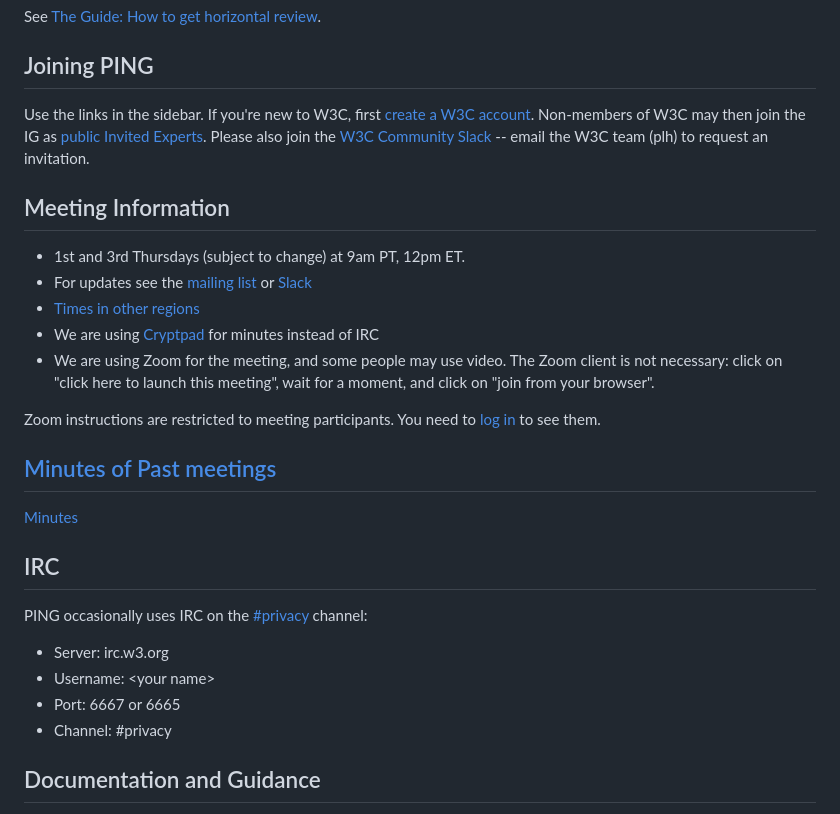
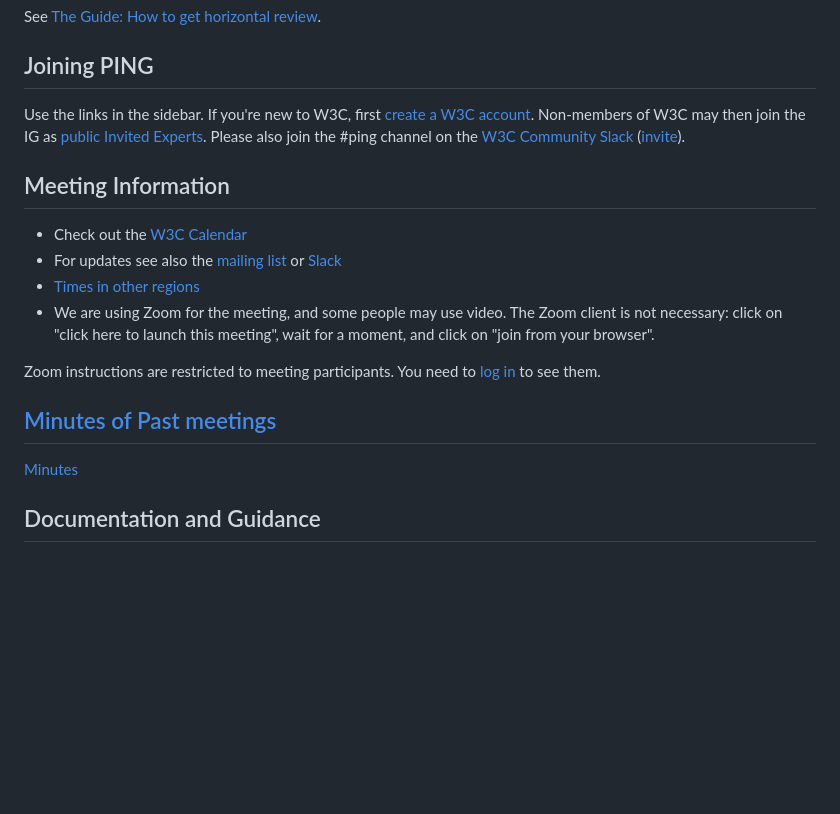
Before and after one commit to w3c/ping, a Markdown page: index.md, the part around the change. Drawn GitHub-style; blank space fills up the shorter version.

Commit message:
Remove live minutes link. Point to W3C Calendar

```diff
--- a/index.md
+++ b/index.md
@@ -15,14 +15,13 @@ See [The Guide: How to get horizontal review](https://www.w3.org/Guide/documentr
 
 ## Joining PING
 
-Use the links in the sidebar.  If you're new to W3C, first [create a W3C account](http://cgi.w3.org/MemberAccess/AccessRequest).  Non-members of W3C may then join the IG as [public Invited Experts](https://www.w3.org/groups/ig/privacy/apply-as-invited-expert).  Please also join the [W3C Community Slack](https://w3ccommunity.slack.com/) -- email the W3C team (plh) to request an invitation.
+Use the links in the sidebar.  If you're new to W3C, first [create a W3C account](http://cgi.w3.org/MemberAccess/AccessRequest).  Non-members of W3C may then join the IG as [public Invited Experts](https://www.w3.org/groups/ig/privacy/apply-as-invited-expert).  Please also join the #ping channel on the [W3C Community Slack](https://w3ccommunity.slack.com/) ([invite]( https://www.w3.org/slack-w3ccommunity-invite)).
 
 ## Meeting Information
 
-* 1st and 3rd Thursdays (subject to change) at 9am PT, 12pm ET.
-* For updates see the [mailing list](https://lists.w3.org/Archives/Public/public-privacy/) or [Slack](https://w3ccommunity.slack.com/)
+* Check out the [W3C Calendar](https://auth.w3.org/?url=https://www.w3.org/groups/ig/privacy/calendar)
+* For updates see also the [mailing list](https://lists.w3.org/Archives/Public/public-privacy/) or [Slack](https://w3ccommunity.slack.com/)
 * [Times in other regions](https://www.timeanddate.com/worldclock/converter.html)
-* We are using [Cryptpad](https://cryptpad.w3ctag.org/code/#/2/code/edit/4ht9YHtVS9AB4UBlh-oPvHej/) for minutes instead of IRC
 * We are using Zoom for the meeting, and some people may use video.  The Zoom client is not necessary: click on "click here to launch this meeting", wait for a moment, and click on "join from your browser".
 
 Zoom instructions are restricted to meeting participants. You need to [log in](https://auth.w3.org/?url=https%3A%2F%2Fwww.w3.org%2Fgroups%2Fig%2Fprivacy%2Fcalendar%2F) to see them.<br>
@@ -32,13 +31,6 @@ Zoom instructions are restricted to meeting participants. You need to [log in](h
 ## [Minutes of Past meetings](https://www.w3.org/Privacy/IG/meetings.html)
 
 [Minutes](https://www.w3.org/Privacy/IG/meetings.html)
-
-## IRC
-PING occasionally uses IRC on the [#privacy](http://irc.w3.org/?channels=privacy) channel:
-* Server: irc.w3.org
-* Username: &lt;your name&gt;
-* Port: 6667 or 6665
-* Channel: #privacy
 
 ## Documentation and Guidance
 * [How to conduct a privacy review of a proposal](https://github.com/w3c/ping/blob/main/howto-conduct-a-privacy-review.md)
```
